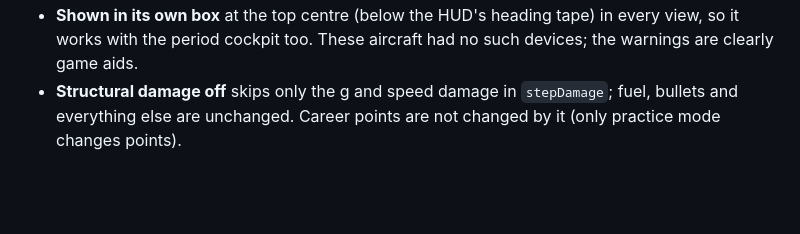
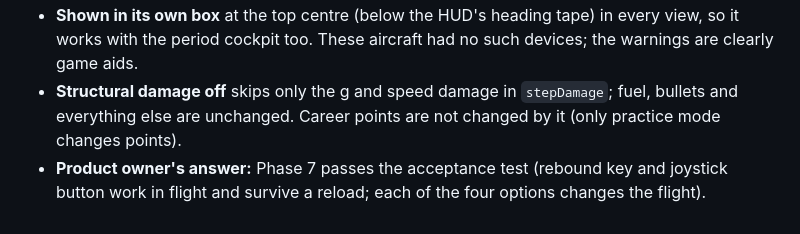
Before and after one commit to mdayv261/WW1-DawnPatrol, a Markdown page: docs/DECISIONS.md, the part around the change. Rendered like a GitHub page; blank space fills up the shorter version.

Commit message:
Record Phase 7 sign-off
Co-Authored-By: Claude Opus 5.5 <noreply@anthropic.com>

```diff
--- a/docs/DECISIONS.md
+++ b/docs/DECISIONS.md
@@ -684,3 +684,4 @@ The propeller's turning angle is followed from the engine speed the flight model
 - **Warnings use the aircraft's own documented limits:** the wing's stall angle (as the lift curve uses it), and the structure's limit load (ultimate load / 1.8, where damage starts) and never-exceed speed (equivalent airspeed), exactly as the structural damage does. Design choices: the stall warning 2 degrees early and not below 15 m/s or on the ground; amber caution from 85% of the limit load and 95% of the never-exceed speed; red when damage is happening. Cautions are shown, not sounded; the stall horn (700 Hz square wave, 4 pulses a second) and the damage buzzer (260 Hz, 10 a second) sound. The tone is at level 0.05 so the steady mix still cannot clip.
 - **Shown in its own box** at the top centre (below the HUD's heading tape) in every view, so it works with the period cockpit too. These aircraft had no such devices; the warnings are clearly game aids.
 - **Structural damage off** skips only the g and speed damage in `stepDamage`; fuel, bullets and everything else are unchanged. Career points are not changed by it (only practice mode changes points).
+- **Product owner's answer:** Phase 7 passes the acceptance test (rebound key and joystick button work in flight and survive a reload; each of the four options changes the flight).
```
Also changed, not shown: docs/PROGRESS.md (+2 -2 lines).
